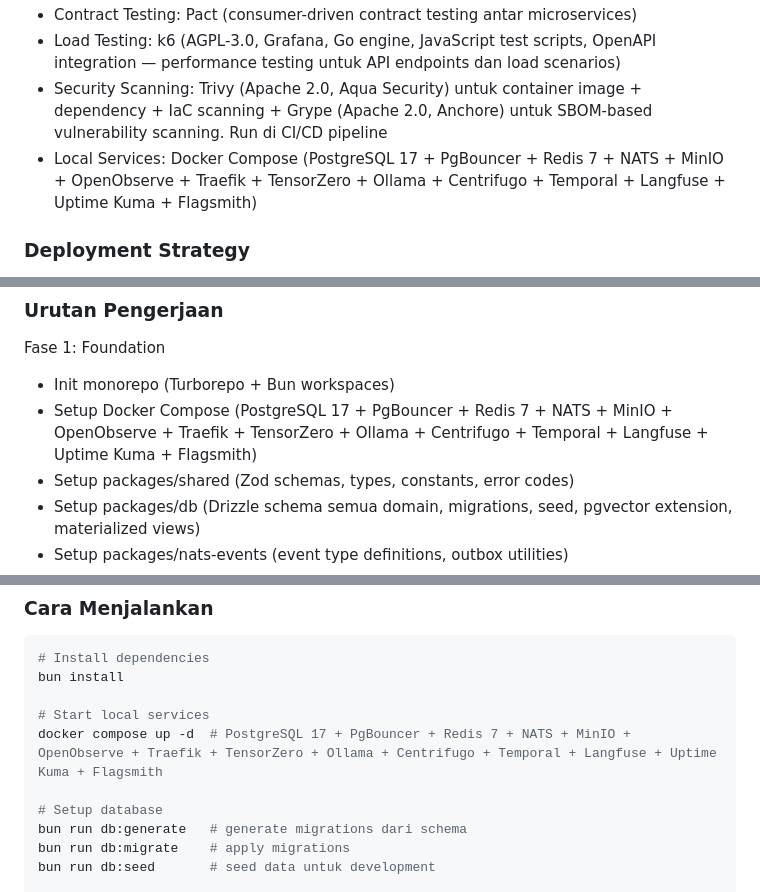
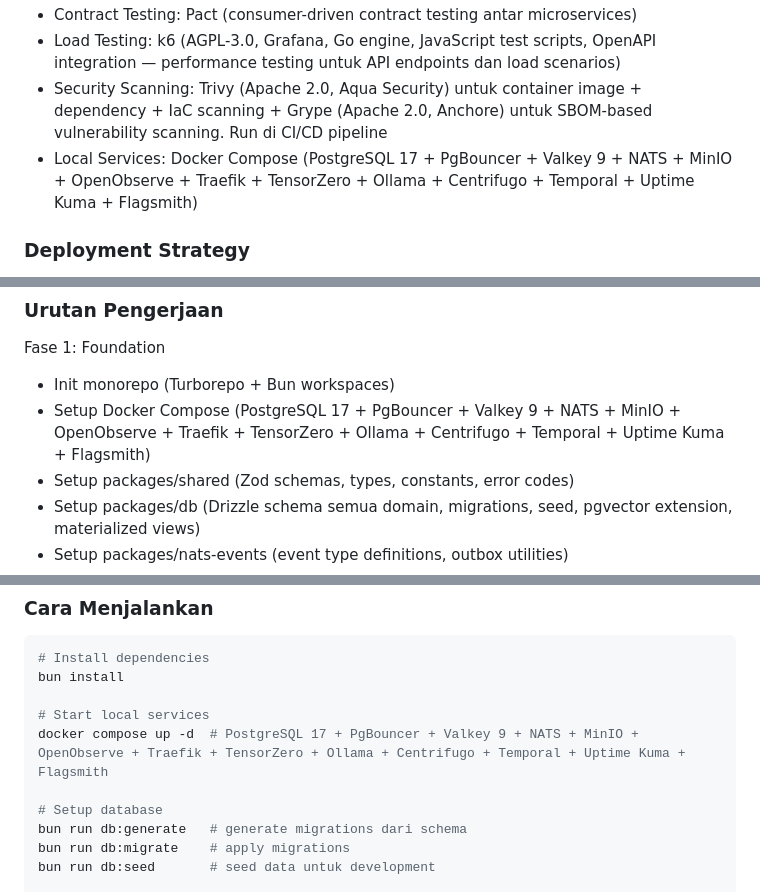
Before and after one commit to nathangalung/Project-BYTZ, a Markdown page: CLAUDE.md, 3 parts joined by grey strips. Drawn GitHub-style.

```diff
--- a/CLAUDE.md
+++ b/CLAUDE.md
@@ -1135,7 +1135,7 @@ Semua pilihan berdasarkan: ada free tier atau murah, open source friendly, cocok
 - Contract Testing: Pact (consumer-driven contract testing antar microservices)
 - Load Testing: k6 (AGPL-3.0, Grafana, Go engine, JavaScript test scripts, OpenAPI integration — performance testing untuk API endpoints dan load scenarios)
 - Security Scanning: Trivy (Apache 2.0, Aqua Security) untuk container image + dependency + IaC scanning + Grype (Apache 2.0, Anchore) untuk SBOM-based vulnerability scanning. Run di CI/CD pipeline
-- Local Services: Docker Compose (PostgreSQL 17 + PgBouncer + Redis 7 + NATS + MinIO + OpenObserve + Traefik + TensorZero + Ollama + Centrifugo + Temporal + Langfuse + Uptime Kuma + Flagsmith)
+- Local Services: Docker Compose (PostgreSQL 17 + PgBouncer + Valkey 9 + NATS + MinIO + OpenObserve + Traefik + TensorZero + Ollama + Centrifugo + Temporal + Uptime Kuma + Flagsmith)
 
 ### Deployment Strategy
 
@@ -2592,7 +2592,7 @@ Untuk external service (AI, payment gateway):
 Fase 1: Foundation
 
 - Init monorepo (Turborepo + Bun workspaces)
-- Setup Docker Compose (PostgreSQL 17 + PgBouncer + Redis 7 + NATS + MinIO + OpenObserve + Traefik + TensorZero + Ollama + Centrifugo + Temporal + Langfuse + Uptime Kuma + Flagsmith)
+- Setup Docker Compose (PostgreSQL 17 + PgBouncer + Valkey 9 + NATS + MinIO + OpenObserve + Traefik + TensorZero + Ollama + Centrifugo + Temporal + Uptime Kuma + Flagsmith)
 - Setup packages/shared (Zod schemas, types, constants, error codes)
 - Setup packages/db (Drizzle schema semua domain, migrations, seed, pgvector extension, materialized views)
 - Setup packages/nats-events (event type definitions, outbox utilities)
@@ -2678,7 +2678,7 @@ Fase 6: ML Enhancement dan Advanced Analytics
 bun install
 
 # Start local services
-docker compose up -d  # PostgreSQL 17 + PgBouncer + Redis 7 + NATS + MinIO + OpenObserve + Traefik + TensorZero + Ollama + Centrifugo + Temporal + Langfuse + Uptime Kuma + Flagsmith
+docker compose up -d  # PostgreSQL 17 + PgBouncer + Valkey 9 + NATS + MinIO + OpenObserve + Traefik + TensorZero + Ollama + Centrifugo + Temporal + Uptime Kuma + Flagsmith
 
 # Setup database
 bun run db:generate   # generate migrations dari schema
```
Also changed, not shown: other parts of CLAUDE.md (+16 -10 lines).
